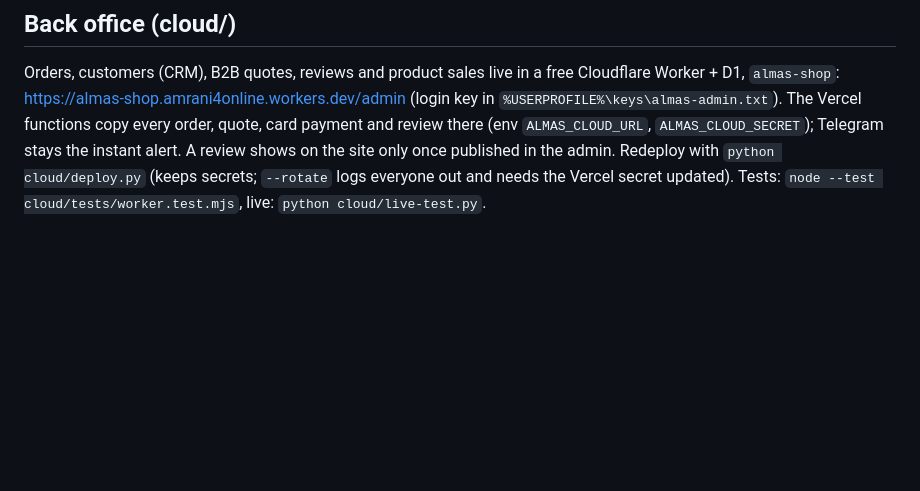
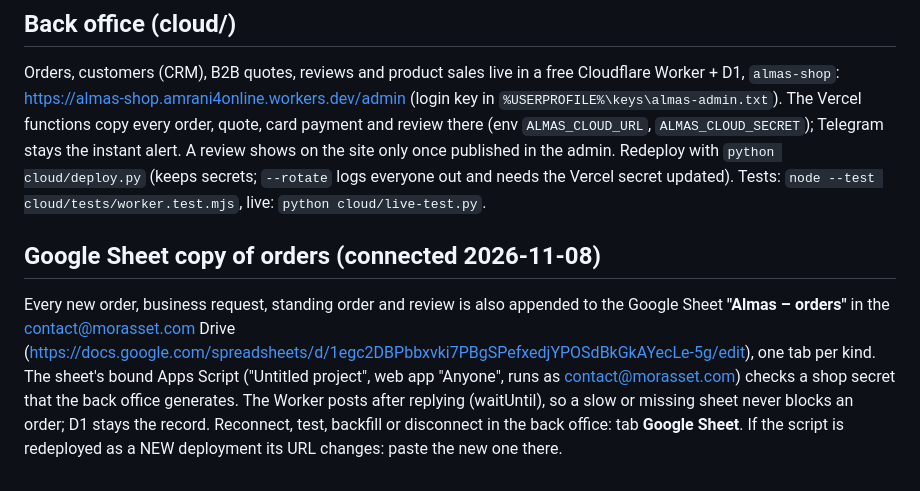
Before and after one commit to AmraniHub/almas, a Markdown page: site/README.md, the part around the change. Rendered like a GitHub page; blank space fills up the shorter version.

Commit message:
README: where the Google Sheet copy of orders lives
Co-Authored-By: Claude Opus 5.5 <noreply@anthropic.com>

```diff
--- a/site/README.md
+++ b/site/README.md
@@ -67,3 +67,13 @@ The Vercel functions copy every order, quote, card payment and review there (env
 `ALMAS_CLOUD_SECRET`); Telegram stays the instant alert. A review shows on the site only once published in the
 admin. Redeploy with `python cloud/deploy.py` (keeps secrets; `--rotate` logs everyone out and needs the Vercel
 secret updated). Tests: `node --test cloud/tests/worker.test.mjs`, live: `python cloud/live-test.py`.
+
+## Google Sheet copy of orders (connected 2026-11-08)
+
+Every new order, business request, standing order and review is also appended to the Google Sheet
+**"Almas – orders"** in the contact@morasset.com Drive
+(https://docs.google.com/spreadsheets/d/1egc2DBPbbxvki7PBgSPefxedjYPOSdBkGkAYecLe-5g/edit), one tab per kind.
+The sheet's bound Apps Script ("Untitled project", web app "Anyone", runs as contact@morasset.com) checks a shop
+secret that the back office generates. The Worker posts after replying (waitUntil), so a slow or missing sheet never
+blocks an order; D1 stays the record. Reconnect, test, backfill or disconnect in the back office: tab **Google Sheet**.
+If the script is redeployed as a NEW deployment its URL changes: paste the new one there.
```
